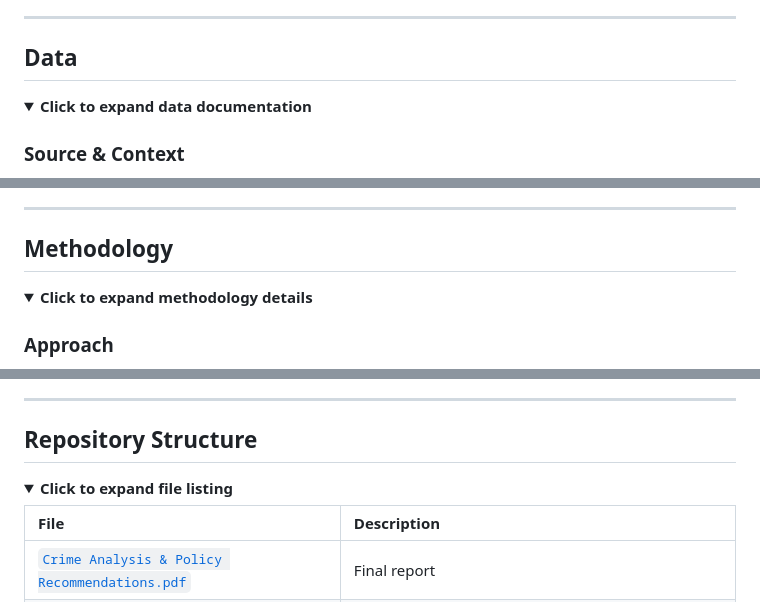
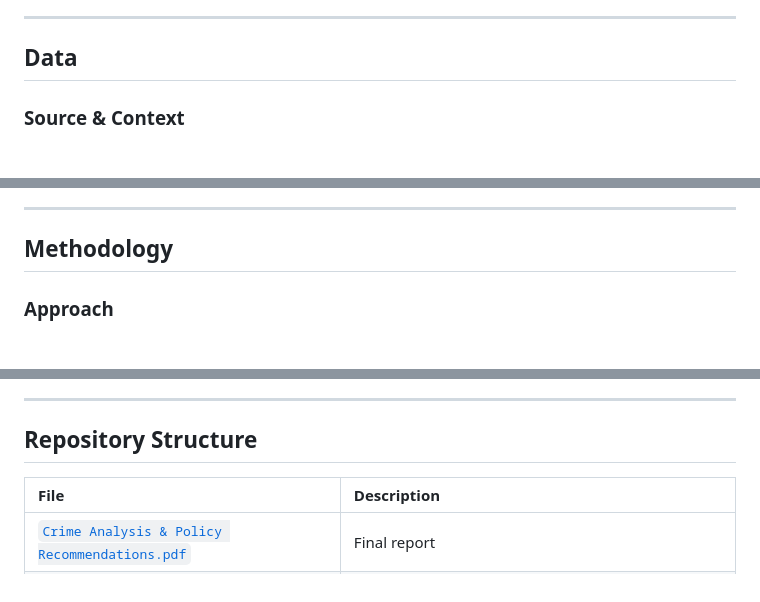
Before and after one commit to cbenge509/w203_Final, a Markdown page: README.md, 3 parts joined by grey strips. Rendered like a GitHub page; folded sections open.

```diff
--- a/README.md
+++ b/README.md
@@ -53,9 +56,6 @@ crmrte ~ prbarr + prbconv + log(polpc) + taxpc + wcon + pctymle + log(pctmin80)
 
 ## Data
 
-<details>
-<summary><strong>Click to expand data documentation</strong></summary>
-
 ### Source & Context
 
 County-level crime statistics from 90 North Carolina counties (1987), sourced from Cornwell and Trumbull (1994). The dataset captures law enforcement, economic, and demographic characteristics used to study crime determinants.
@@ -94,9 +92,6 @@ County-level crime statistics from 90 North Carolina counties (1987), sourced fr
 ---
 
 ## Methodology
-
-<details>
-<summary><strong>Click to expand methodology details</strong></summary>
 
 ### Approach
 
@@ -132,9 +125,6 @@ We employ **Ordinary Least Squares (OLS) regression** with a nested model strate
 ---
 
 ## Repository Structure
-
-<details>
-<summary><strong>Click to expand file listing</strong></summary>
 
 | File | Description |
 |:-----|:------------|
```
Also changed, not shown: other parts of README.md (+3 -6 lines).
